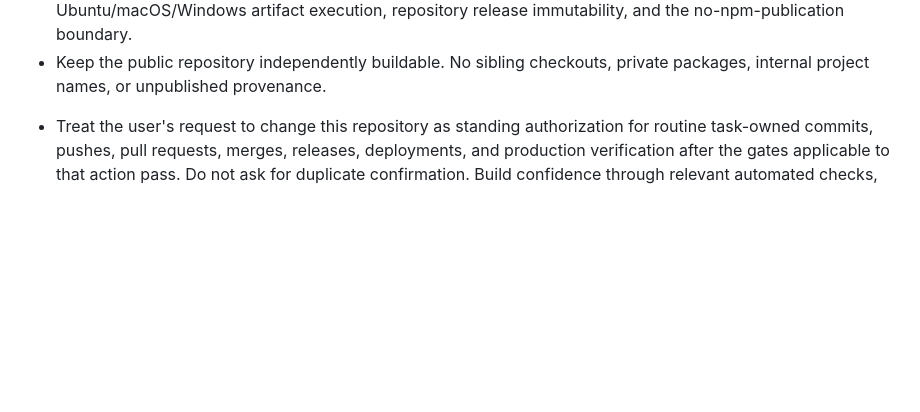
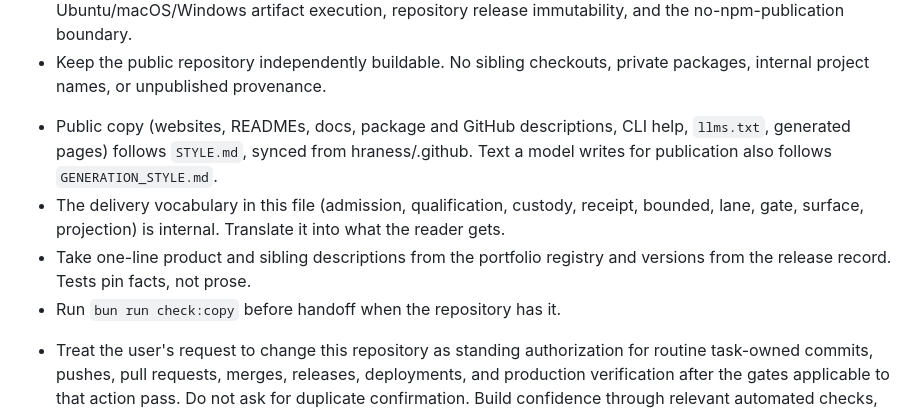
Before and after one commit to hraness/sys1, a Markdown page: AGENTS.md, the part around the change. GitHub-like rendering; blank space fills up the shorter version.

```diff
--- a/AGENTS.md
+++ b/AGENTS.md
@@ -107,6 +107,13 @@
 - Keep the public repository independently buildable. No sibling checkouts,
   private packages, internal project names, or unpublished provenance.
 
+<!-- hraness-public-copy:start -->
+- Public copy (websites, READMEs, docs, package and GitHub descriptions, CLI help, `llms.txt`, generated pages) follows `STYLE.md`, synced from hraness/.github. Text a model writes for publication also follows `GENERATION_STYLE.md`.
+- The delivery vocabulary in this file (admission, qualification, custody, receipt, bounded, lane, gate, surface, projection) is internal. Translate it into what the reader gets.
+- Take one-line product and sibling descriptions from the portfolio registry and versions from the release record. Tests pin facts, not prose.
+- Run `bun run check:copy` before handoff when the repository has it.
+<!-- hraness-public-copy:end -->
+
 <!-- oompa-local-efficiency:start -->
 - Treat the user's request to change this repository as standing authorization for routine task-owned commits, pushes, pull requests, merges, releases, deployments, and production verification after the gates applicable to that action pass. Do not ask for duplicate confirmation. Build confidence through relevant automated checks, bounded diagnostics, and independent review, not another human approval. Passing checks does not expand task scope or authority.
 - Prefer agentic service provisioning for new infrastructure. Check Vercel Marketplace for a native product that can provision the required resource first; use Stripe Projects as a supported alternative when it better covers the service or the Marketplace route only connects an existing account. Verify the current catalog, account, region, plan, recurring cost and resource capabilities before selecting a route. Prefer supported provider CLIs or APIs over browser-only setup when neither catalog fits, and explain the concrete exception. Reuse existing owner-controlled resources where appropriate; this preference alone does not authorize migrations, duplicate accounts, paid upgrades or wider access. Continue setup already authorized by the task and budget without duplicate confirmation. Keep provider credentials and generated environment files private, complete required interactive authentication, and verify deployment, persistence and recovery separately from successful provisioning.
```
Also changed, not shown: STYLE.md (added, +245 -0 lines), WRITING.md (added, +72 -0 lines).
